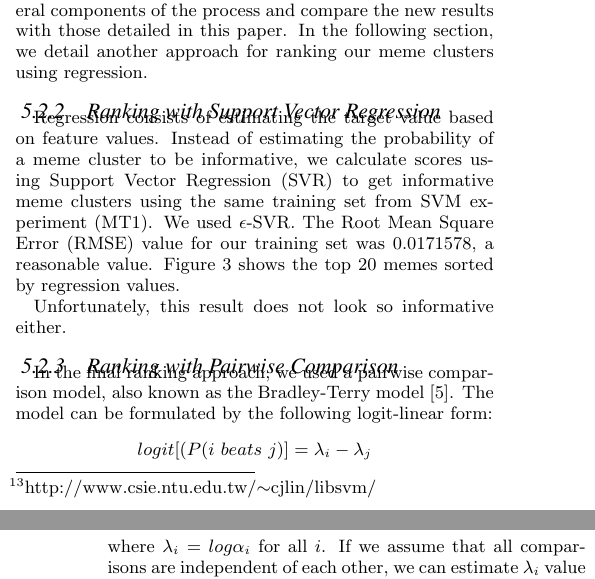
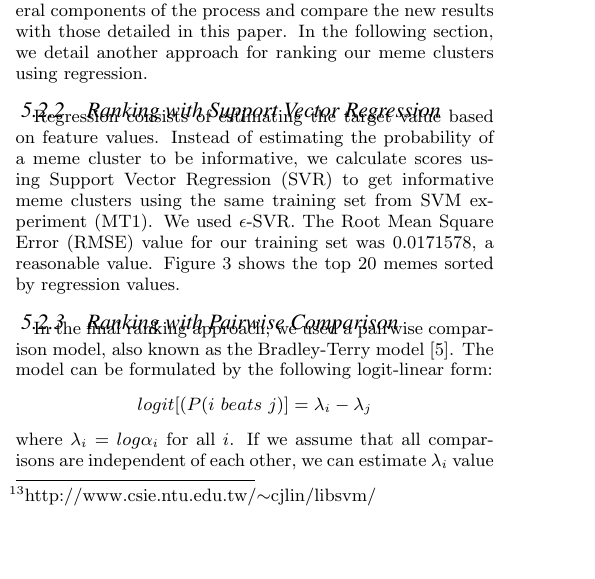
Before and after one commit to hohyon-ryu/DICTA-Memes, a LaTeX paper (20111120 Final paper/blog-meme.tex): two parts of the columns of pages 7 and 8 of 14 before the commit and part of one column of page 7 of 14 after it, the two joined at a grey line, cut so that both start at the same text, the shorter picture padded with empty space. Compiled offline with pdfLaTeX.

Commit message:
progress report

```diff
--- a/20111120 Final paper/blog-meme.tex
+++ b/20111120 Final paper/blog-meme.tex
@@ -649,8 +649,6 @@ Regression consists of estimating the target value based on feature values. Inst
 \end{center}
 \end{figure*}
 
-Unfortunately, this result does not look so informative either.
-
 \subsubsection{Ranking with Pairwise Comparison}
 In the final ranking approach, we used a pairwise comparison model, also known as the Bradley-Terry model \cite{Bradley1952}. The model can be formulated by the following logit-linear form:
 \begin{displaymath}
```
